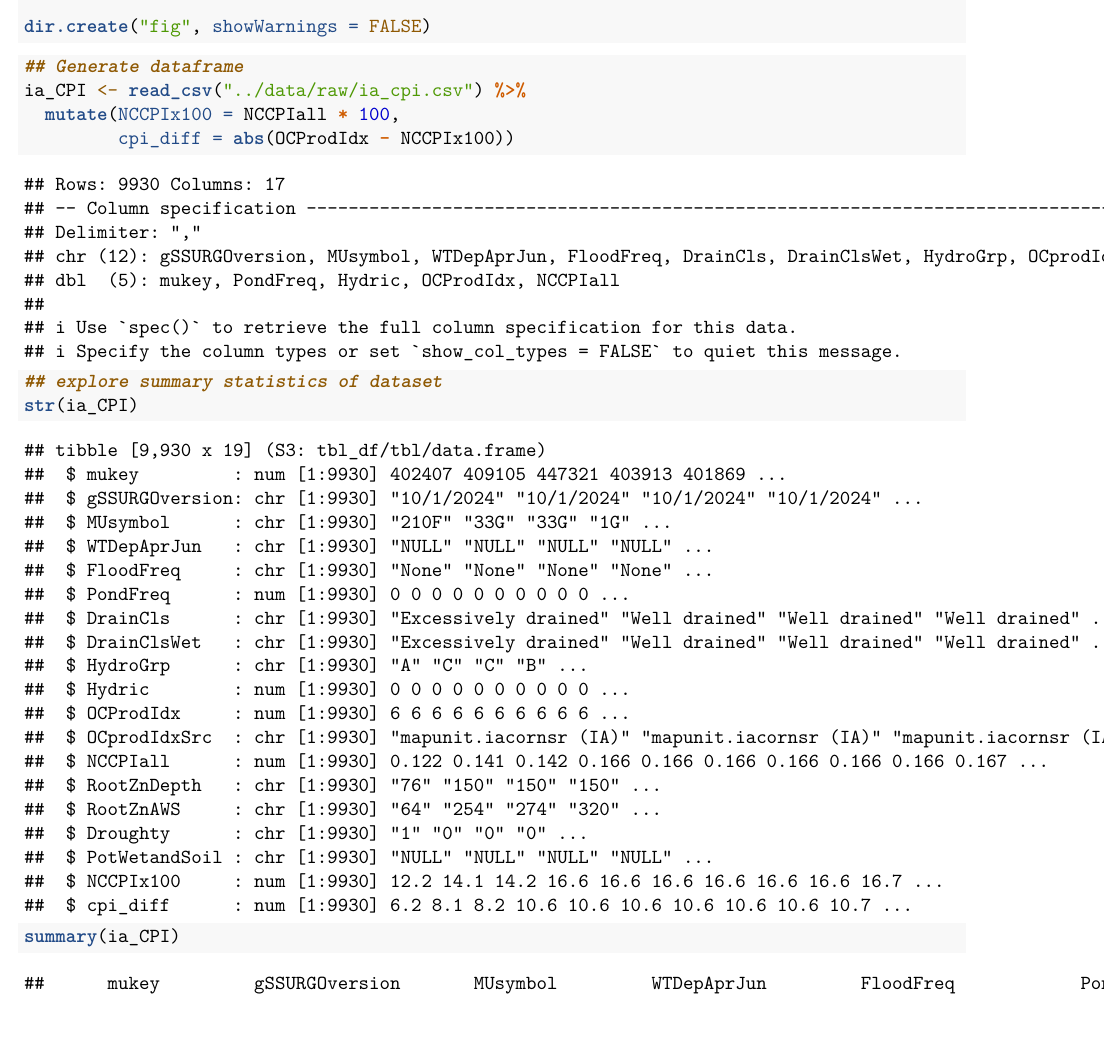
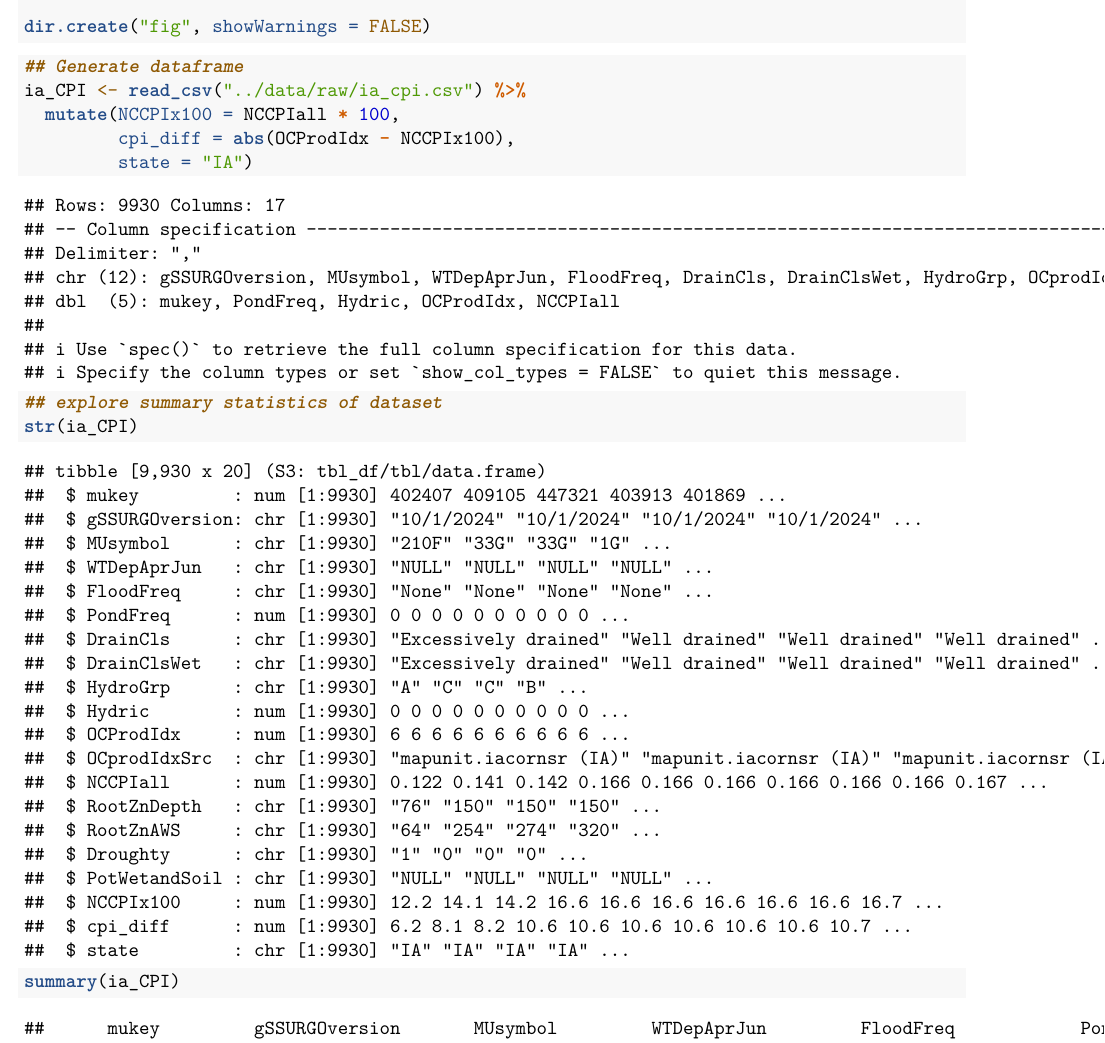
Before and after one commit to jnel41/CropIndexEval, an R Markdown document (code/exploratory.Rmd): part of page 2 of 4, cut so that both start at the same text. Rendered offline with R 4.5, knitr and Pandoc, then LaTeX, with nearby package versions.

Commit message:
adding state abbreviation to cpi df

````diff
--- a/code/exploratory.Rmd
+++ b/code/exploratory.Rmd
@@ -30,7 +30,8 @@ dir.create("fig", showWarnings = FALSE)
 ## Generate dataframe
 ia_CPI <- read_csv("../data/raw/ia_cpi.csv") %>%
   mutate(NCCPIx100 = NCCPIall * 100,
-         cpi_diff = abs(OCProdIdx - NCCPIx100))
+         cpi_diff = abs(OCProdIdx - NCCPIx100),
+         state = "IA")
 
 
 ```
````
Also changed, not shown: 1 other file.
